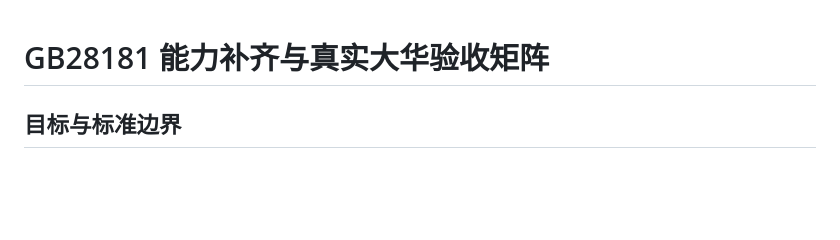
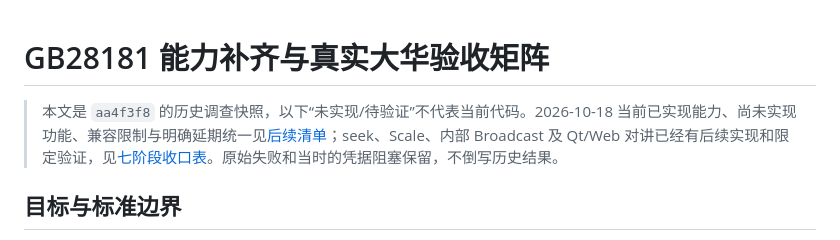
Before and after one commit to gyl30/media_server, a Markdown page: docs/gb28181_device_capabilities.md, the part around the change. GitHub-like rendering; blank space fills up the shorter version.

```diff
--- a/docs/gb28181_device_capabilities.md
+++ b/docs/gb28181_device_capabilities.md
@@ -1,4 +1,6 @@
 # GB28181 能力补齐与真实大华验收矩阵
+
+> 本文是 `aa4f3f8` 的历史调查快照，以下“未实现/待验证”不代表当前代码。2026-10-18 当前已实现能力、尚未实现功能、兼容限制与明确延期统一见[后续清单](qt_monitor_client_followups.md)；seek、Scale、内部 Broadcast 及 Qt/Web 对讲已经有后续实现和限定验证，见[七阶段收口表](qt_monitor_client_stage7_installed_controls.md#6-七阶段与审计收口)。原始失败和当时的凭据阻塞保留，不倒写历史结果。
 
 ## 目标与标准边界
 
```
Also changed, not shown: docs/qt_monitor_client_followups.md (added, +52 -0 lines), docs/qt_monitor_client_plan.md (+2 -0 lines).
